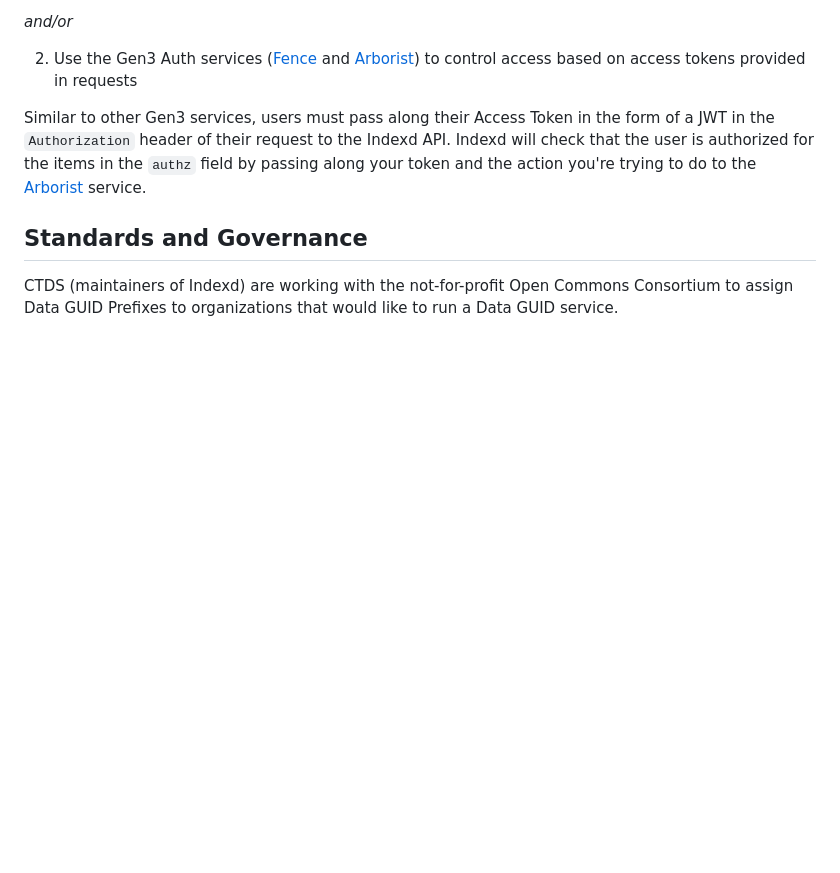
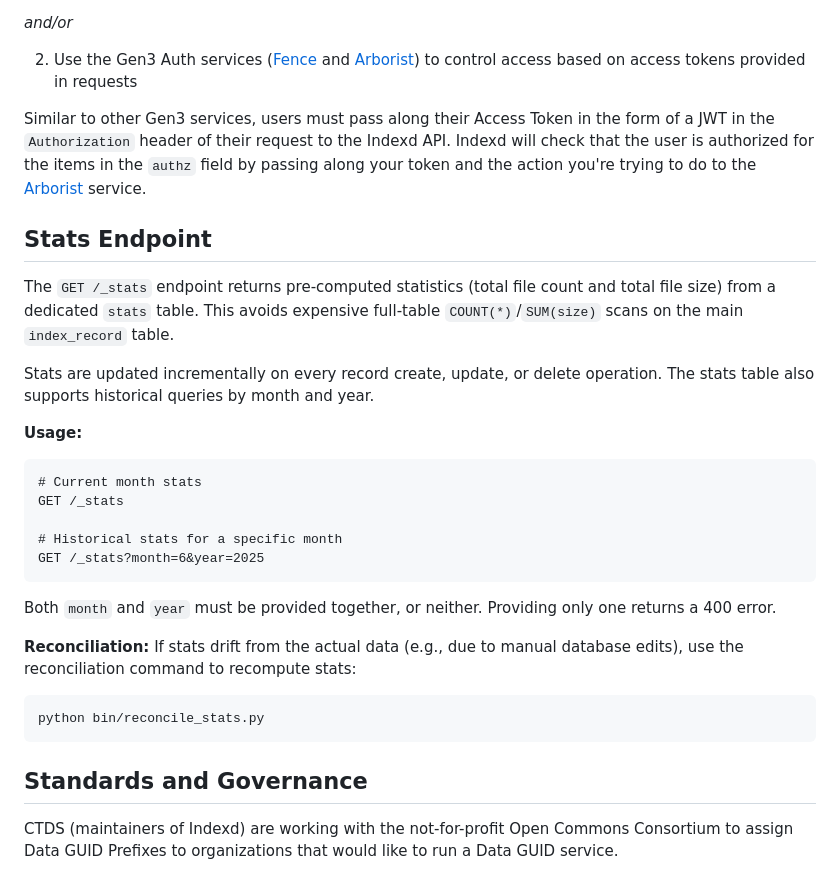
Before and after one commit to uc-cdis/indexd, a Markdown page: README.md, the part around the change. Rendered like a GitHub page; blank space fills up the shorter version.

````diff
--- a/README.md
+++ b/README.md
@@ -279,6 +279,30 @@ _and/or_
 
 Similar to other Gen3 services, users must pass along their Access Token in the form of a JWT in the `Authorization` header of their request to the Indexd API. Indexd will check that the user is authorized for the items in the `authz` field by passing along your token and the action you're trying to do to the [Arborist](https://github.com/uc-cdis/arborist) service.
 
+## Stats Endpoint
+
+The `GET /_stats` endpoint returns pre-computed statistics (total file count and total file size) from a dedicated `stats` table. This avoids expensive full-table `COUNT(*)`/`SUM(size)` scans on the main `index_record` table.
+
+Stats are updated incrementally on every record create, update, or delete operation. The stats table also supports historical queries by month and year.
+
+**Usage:**
+
+```
+# Current month stats
+GET /_stats
+
+# Historical stats for a specific month
+GET /_stats?month=6&year=2025
+```
+
+Both `month` and `year` must be provided together, or neither. Providing only one returns a 400 error.
+
+**Reconciliation:** If stats drift from the actual data (e.g., due to manual database edits), use the reconciliation command to recompute stats:
+
+```bash
+python bin/reconcile_stats.py
+```
+
 ## Standards and Governance
 
 CTDS (maintainers of Indexd) are working with the not-for-profit Open Commons Consortium to assign Data GUID Prefixes to organizations that would like to run a Data GUID service.
````
